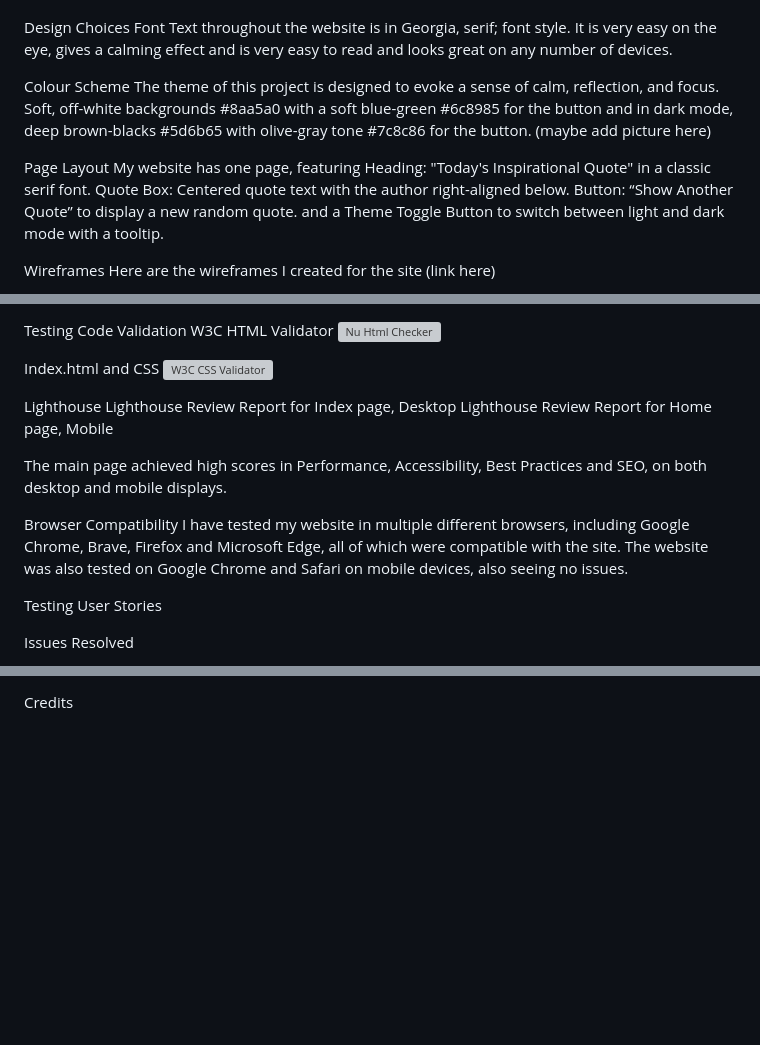
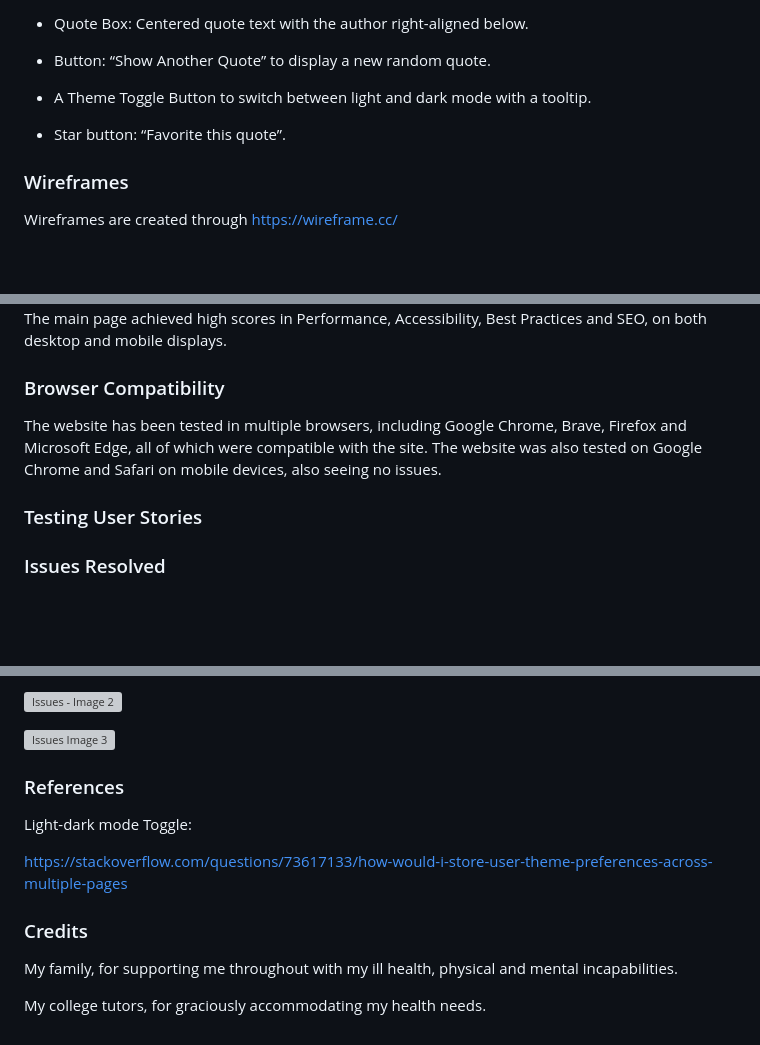
Before and after one commit to Shezmoin/Quotes, a Markdown page: README.md, 3 parts joined by grey strips. Drawn GitHub-style; blank space fills up the shorter version; grey boxes are pictures that could not be loaded.

```diff
--- a/README.md
+++ b/README.md
@@ -44,23 +83,16 @@ As someone exploring inspirational content, I want the quote text to be easy to
+* Quote Box: Centered quote text with the author right-aligned below.
+
+* Button: “Show Another Quote” to display a new random quote.
+
+* A Theme Toggle Button to switch between light and dark mode with a tooltip.
+
+* Star button: “Favorite this quote”.
 
 
 
-Design Choices
-Font
-Text throughout the website is in Georgia, serif; font style. It is very easy on the eye, gives a calming effect and is very easy to read and looks great on any number of devices.
-
-Colour Scheme
-The theme of this project is designed to evoke a sense of calm, reflection, and focus. Soft, off-white backgrounds #8aa5a0 with a soft blue-green #6c8985 for the button and in dark mode, deep brown-blacks #5d6b65 with olive-gray tone #7c8c86 for the button. (maybe add picture here)
-
-Page Layout
-My website has one page, featuring
-Heading: "Today's Inspirational Quote" in a classic serif font.
-Quote Box: Centered quote text with the author right-aligned below.
-Button: “Show Another Quote” to display a new random quote.
-and a Theme Toggle Button to switch between light and dark mode with a tooltip.
 
 
-
-Wireframes
-Here are the wireframes I created for the site (link here)
+### Wireframes
+Wireframes are created through  https://wireframe.cc/
 
 
@@ -120,25 +201,14 @@ Click on or copy the link into the browser, to view the deployed websited.
 
 
 
-Testing
-Code Validation
-W3C HTML Validator
-<img width="860" height="851" alt="Nu Html Checker" src="https://github.com/user-attachments/assets/8aae7b64-a99a-410e-8e85-1078a3fa9e55" />
-
-Index.html and CSS
-<img width="1718" height="713" alt="W3C CSS Validator" src="https://github.com/user-attachments/assets/29f2fdce-622e-4324-994f-483e456d5943" />
-
-Lighthouse
-Lighthouse Review Report for Index page, Desktop
-Lighthouse Review Report for Home page, Mobile
-
 The main page achieved high scores in Performance, Accessibility, Best Practices and SEO, on both desktop and mobile displays.
 
-Browser Compatibility
-I have tested my website in multiple different browsers, including Google Chrome, Brave, Firefox and Microsoft Edge, all of which were compatible with the site. The website was also tested on Google Chrome and Safari on mobile devices, also seeing no issues.
+### Browser Compatibility
 
-Testing User Stories
+The website has been tested in multiple browsers, including Google Chrome, Brave, Firefox and Microsoft Edge, all of which were compatible with the site. The website was also tested on Google Chrome and Safari on mobile devices, also seeing no issues.
 
-Issues Resolved
+### Testing User Stories
+
+### Issues Resolved
 
 
@@ -146,2 +216,18 @@ References
 
-Credits
+
+![Issues - Image 2](https://github.com/user-attachments/assets/b8e7f166-cd6a-4c3c-9245-2c8ec17417ea)
+
+
+![Issues Image 3](https://github.com/user-attachments/assets/5e5fb94d-380c-4d8f-8eab-6b8557232466)
+
+### References
+
+Light-dark mode Toggle:
+
+https://stackoverflow.com/questions/73617133/how-would-i-store-user-theme-preferences-across-multiple-pages
+
+### Credits
+
+My family, for supporting me throughout with my ill health, physical and mental incapabilities.
+
+My college tutors, for graciously accommodating my health needs.
```
Also changed, not shown: other parts of README.md (+145 -57 lines).
